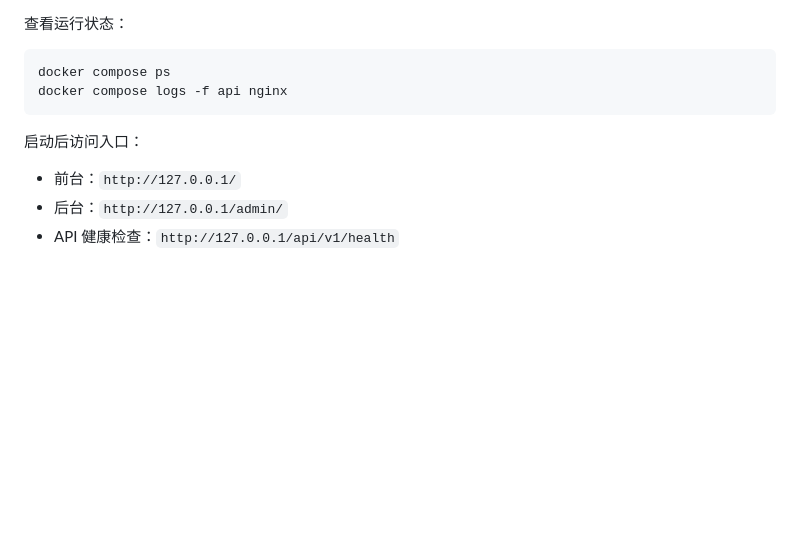
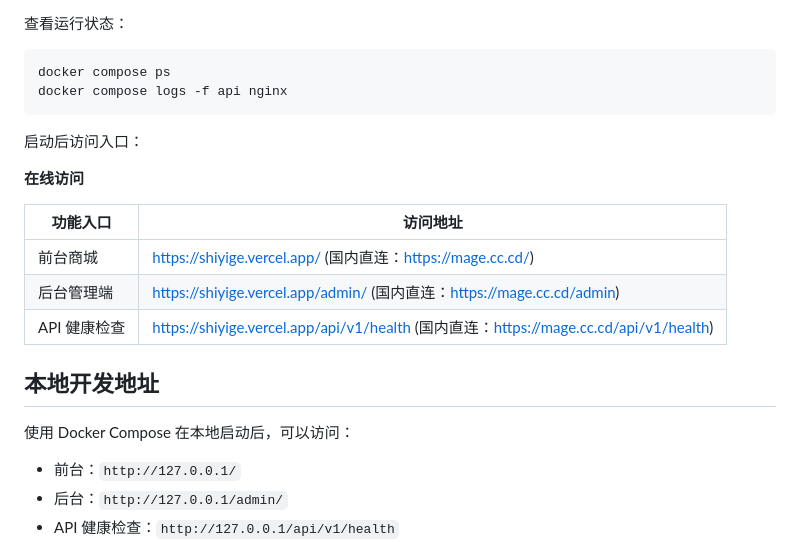
Before and after one commit to lyric116/shiyige, a Markdown page: README.md, the part around the change. Rendered like a GitHub page; blank space fills up the shorter version.

```diff
--- a/README.md
+++ b/README.md
@@ -116,6 +116,19 @@ docker compose logs -f api nginx
 
 启动后访问入口：
 
+**在线访问**
+
+| 功能入口 | 访问地址 |
+|---|---|
+| 前台商城 | https://shiyige.vercel.app/  (国内直连：https://mage.cc.cd/)|
+| 后台管理端 | https://shiyige.vercel.app/admin/ (国内直连：https://mage.cc.cd/admin)|
+| API 健康检查 | https://shiyige.vercel.app/api/v1/health (国内直连：https://mage.cc.cd/api/v1/health)|
+
+
+
+## 本地开发地址
+
+使用 Docker Compose 在本地启动后，可以访问：
 * 前台：`http://127.0.0.1/`
 * 后台：`http://127.0.0.1/admin/`
 * API 健康检查：`http://127.0.0.1/api/v1/health`
```
